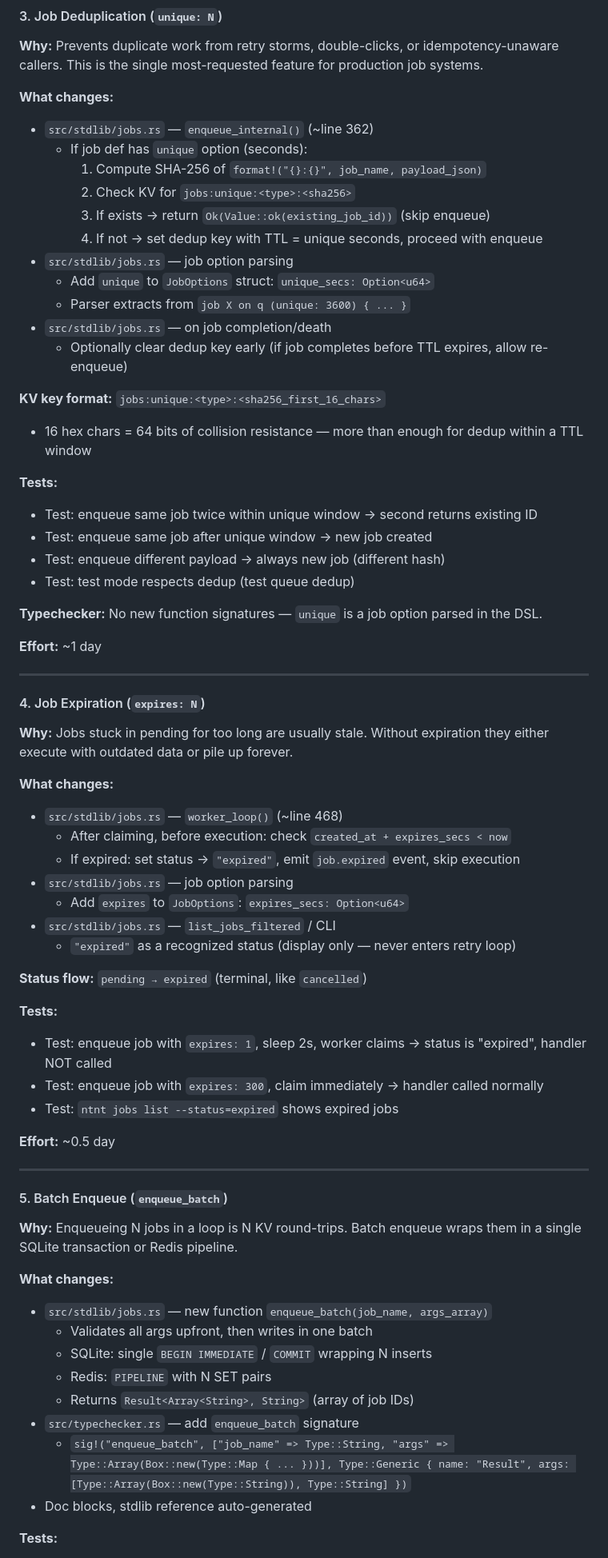
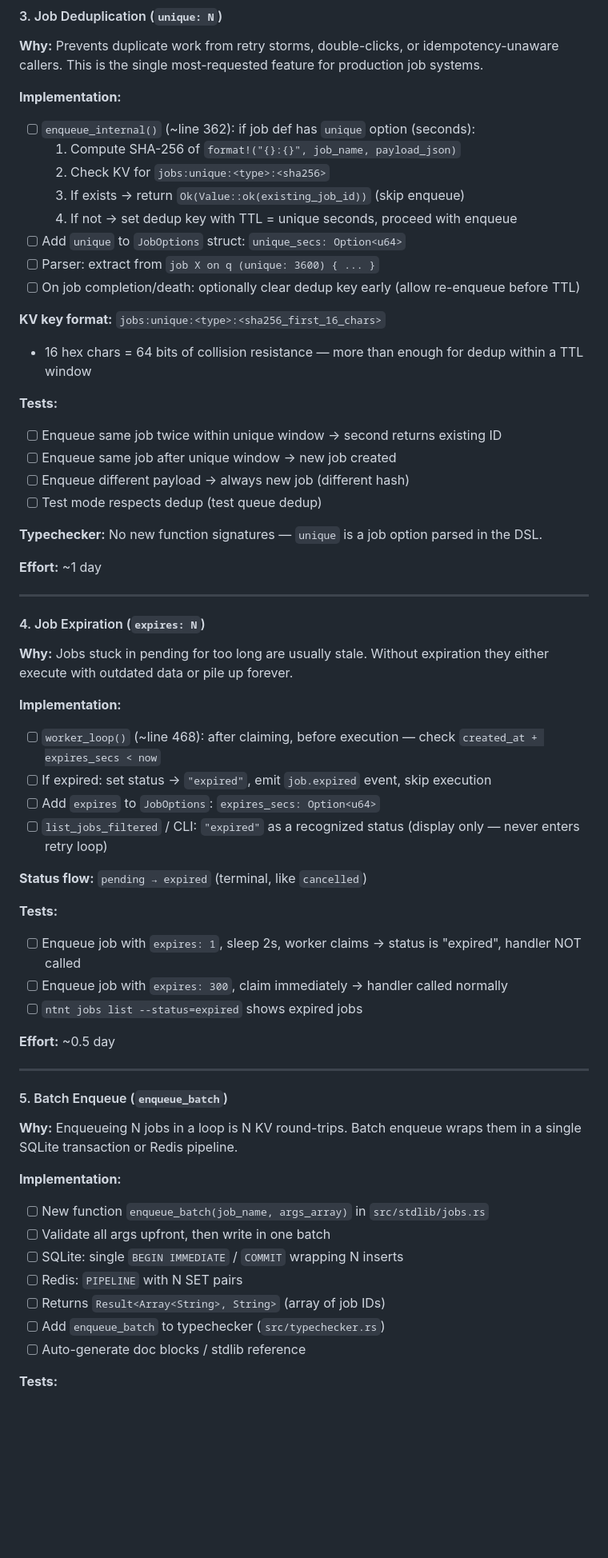
Before and after one commit to ntntlang/ntnt, a Markdown page: design-docs/dd-037-phase-3-plan.md, the part around one of its changes. Shown at 80% size. Rendered like a GitHub page; blank space fills up the shorter version.

Commit message:
chore: add checkboxes to DD-037 Phase 3 implementation plan

```diff
--- a/design-docs/dd-037-phase-3-plan.md
+++ b/design-docs/dd-037-phase-3-plan.md
@@ -81,27 +77,24 @@ Worker passes `Some(&timestamp_key())` to filter at the KV layer. Existing calle
 #### 3. Job Deduplication (`unique: N`)
 **Why:** Prevents duplicate work from retry storms, double-clicks, or idempotency-unaware callers. This is the single most-requested feature for production job systems.
 
-**What changes:**
-- `src/stdlib/jobs.rs` — `enqueue_internal()` (~line 362)
-  - If job def has `unique` option (seconds):
-    1. Compute SHA-256 of `format!("{}:{}", job_name, payload_json)`
-    2. Check KV for `jobs:unique:<type>:<sha256>`
-    3. If exists → return `Ok(Value::ok(existing_job_id))` (skip enqueue)
-    4. If not → set dedup key with TTL = unique seconds, proceed with enqueue
-- `src/stdlib/jobs.rs` — job option parsing
-  - Add `unique` to `JobOptions` struct: `unique_secs: Option<u64>`
-  - Parser extracts from `job X on q (unique: 3600) { ... }`
-- `src/stdlib/jobs.rs` — on job completion/death
-  - Optionally clear dedup key early (if job completes before TTL expires, allow re-enqueue)
+**Implementation:**
+- [ ] `enqueue_internal()` (~line 362): if job def has `unique` option (seconds):
+  1. Compute SHA-256 of `format!("{}:{}", job_name, payload_json)`
+  2. Check KV for `jobs:unique:<type>:<sha256>`
+  3. If exists → return `Ok(Value::ok(existing_job_id))` (skip enqueue)
+  4. If not → set dedup key with TTL = unique seconds, proceed with enqueue
+- [ ] Add `unique` to `JobOptions` struct: `unique_secs: Option<u64>`
+- [ ] Parser: extract from `job X on q (unique: 3600) { ... }`
+- [ ] On job completion/death: optionally clear dedup key early (allow re-enqueue before TTL)
 
 **KV key format:** `jobs:unique:<type>:<sha256_first_16_chars>`
 - 16 hex chars = 64 bits of collision resistance — more than enough for dedup within a TTL window
 
 **Tests:**
-- Test: enqueue same job twice within unique window → second returns existing ID
-- Test: enqueue same job after unique window → new job created
-- Test: enqueue different payload → always new job (different hash)
-- Test: test mode respects dedup (test queue dedup)
+- [ ] Enqueue same job twice within unique window → second returns existing ID
+- [ ] Enqueue same job after unique window → new job created
+- [ ] Enqueue different payload → always new job (different hash)
+- [ ] Test mode respects dedup (test queue dedup)
 
 **Typechecker:** No new function signatures — `unique` is a job option parsed in the DSL.
 
@@ -112,21 +105,18 @@ Worker passes `Some(&timestamp_key())` to filter at the KV layer. Existing calle
 #### 4. Job Expiration (`expires: N`)
 **Why:** Jobs stuck in pending for too long are usually stale. Without expiration they either execute with outdated data or pile up forever.
 
-**What changes:**
-- `src/stdlib/jobs.rs` — `worker_loop()` (~line 468)
-  - After claiming, before execution: check `created_at + expires_secs < now`
-  - If expired: set status → `"expired"`, emit `job.expired` event, skip execution
-- `src/stdlib/jobs.rs` — job option parsing
-  - Add `expires` to `JobOptions`: `expires_secs: Option<u64>`
-- `src/stdlib/jobs.rs` — `list_jobs_filtered` / CLI
-  - `"expired"` as a recognized status (display only — never enters retry loop)
+**Implementation:**
+- [ ] `worker_loop()` (~line 468): after claiming, before execution — check `created_at + expires_secs < now`
+- [ ] If expired: set status → `"expired"`, emit `job.expired` event, skip execution
+- [ ] Add `expires` to `JobOptions`: `expires_secs: Option<u64>`
+- [ ] `list_jobs_filtered` / CLI: `"expired"` as a recognized status (display only — never enters retry loop)
 
 **Status flow:** `pending → expired` (terminal, like `cancelled`)
 
 **Tests:**
-- Test: enqueue job with `expires: 1`, sleep 2s, worker claims → status is "expired", handler NOT called
-- Test: enqueue job with `expires: 300`, claim immediately → handler called normally
-- Test: `ntnt jobs list --status=expired` shows expired jobs
+- [ ] Enqueue job with `expires: 1`, sleep 2s, worker claims → status is "expired", handler NOT called
+- [ ] Enqueue job with `expires: 300`, claim immediately → handler called normally
+- [ ] `ntnt jobs list --status=expired` shows expired jobs
 
 **Effort:** ~0.5 day
 
@@ -135,14 +125,13 @@ Worker passes `Some(&timestamp_key())` to filter at the KV layer. Existing calle
 #### 5. Batch Enqueue (`enqueue_batch`)
 **Why:** Enqueueing N jobs in a loop is N KV round-trips. Batch enqueue wraps them in a single SQLite transaction or Redis pipeline.
 
-**What changes:**
-- `src/stdlib/jobs.rs` — new function `enqueue_batch(job_name, args_array)`
-  - Validates all args upfront, then writes in one batch
-  - SQLite: single `BEGIN IMMEDIATE` / `COMMIT` wrapping N inserts
-  - Redis: `PIPELINE` with N SET pairs
-  - Returns `Result<Array<String>, String>` (array of job IDs)
-- `src/typechecker.rs` — add `enqueue_batch` signature
-  - `sig!("enqueue_batch", ["job_name" => Type::String, "args" => Type::Array(Box::new(Type::Map { ... }))], Type::Generic { name: "Result", args: [Type::Array(Box::new(Type::String)), Type::String] })`
-- Doc blocks, stdlib reference auto-generated
+**Implementation:**
+- [ ] New function `enqueue_batch(job_name, args_array)` in `src/stdlib/jobs.rs`
+- [ ] Validate all args upfront, then write in one batch
+- [ ] SQLite: single `BEGIN IMMEDIATE` / `COMMIT` wrapping N inserts
+- [ ] Redis: `PIPELINE` with N SET pairs
+- [ ] Returns `Result<Array<String>, String>` (array of job IDs)
+- [ ] Add `enqueue_batch` to typechecker (`src/typechecker.rs`)
+- [ ] Auto-generate doc blocks / stdlib reference
 
 **Tests:**
```
Also changed, not shown: other parts of design-docs/dd-037-phase-3-plan.md (+42 -49 lines).
